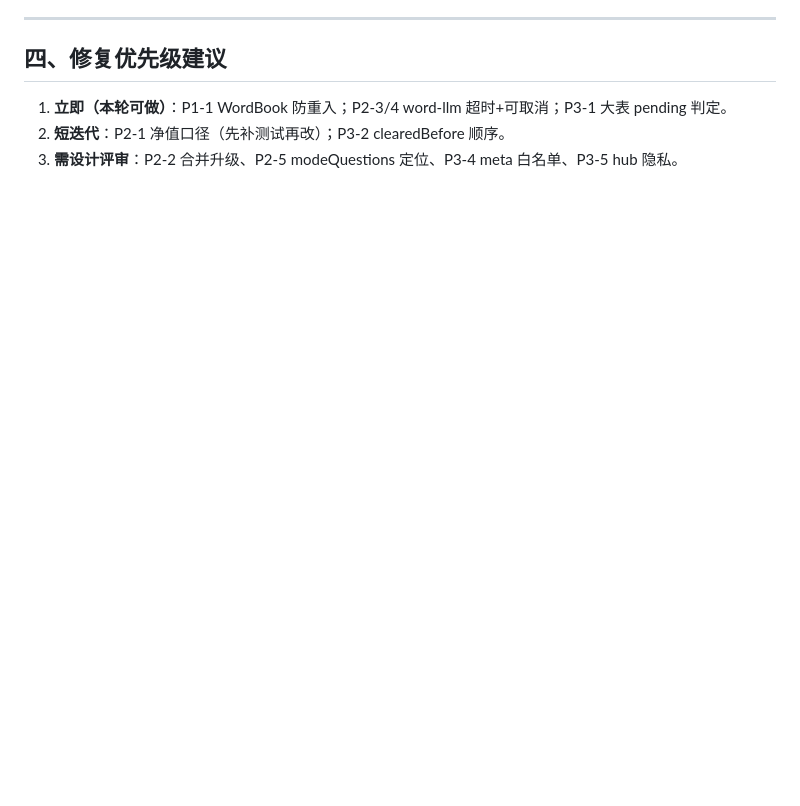
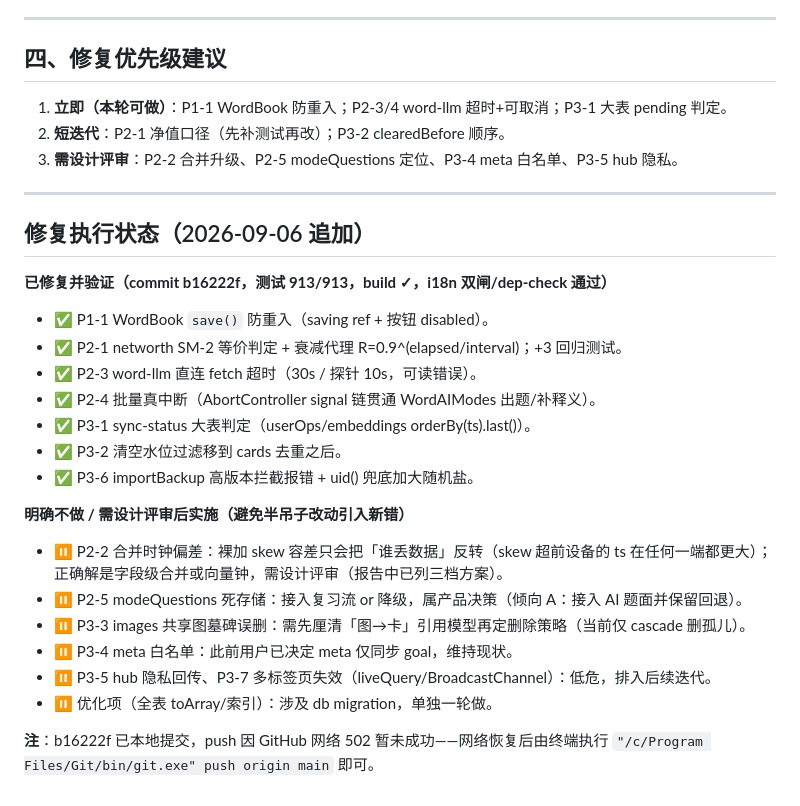
Before and after one commit to HUI-SHANG-QING/sxybrick, a Markdown page: docs/round23-深度审查报告-2026-09-06.md, the part around the change. Rendered like a GitHub page; blank space fills up the shorter version.

Commit message:
docs: round23 报告补修复执行状态

```diff
--- a/docs/round23-深度审查报告-2026-09-06.md
+++ b/docs/round23-深度审查报告-2026-09-06.md
@@ -83,3 +83,28 @@
 1. **立即（本轮可做）**：P1-1 WordBook 防重入；P2-3/4 word-llm 超时+可取消；P3-1 大表 pending 判定。
 2. **短迭代**：P2-1 净值口径（先补测试再改）；P3-2 clearedBefore 顺序。
 3. **需设计评审**：P2-2 合并升级、P2-5 modeQuestions 定位、P3-4 meta 白名单、P3-5 hub 隐私。
+
+---
+
+## 修复执行状态（2026-09-06 追加）
+
+**已修复并验证（commit b16222f，测试 913/913，build ✓，i18n 双闸/dep-check 通过）**
+- ✅ P1-1 WordBook `save()` 防重入（saving ref + 按钮 disabled）。
+- ✅ P2-1 networth SM-2 等价判定 + 衰减代理 R=0.9^(elapsed/interval)；+3 回归测试。
+- ✅ P2-3 word-llm 直连 fetch 超时（30s / 探针 10s，可读错误）。
+- ✅ P2-4 批量真中断（AbortController signal 链贯通 WordAIModes 出题/补释义）。
+- ✅ P3-1 sync-status 大表判定（userOps/embeddings orderBy(ts).last()）。
+- ✅ P3-2 清空水位过滤移到 cards 去重之后。
+- ✅ P3-6 importBackup 高版本拦截报错 + uid() 兜底加大随机盐。
+
+**明确不做 / 需设计评审后实施（避免半吊子改动引入新错）**
+- ⏸ P2-2 合并时钟偏差：裸加 skew 容差只会把「谁丢数据」反转（skew 超前设备的 ts 在任何一端都更大）；
+  正确解是字段级合并或向量钟，需设计评审（报告中已列三档方案）。
+- ⏸ P2-5 modeQuestions 死存储：接入复习流 or 降级，属产品决策（倾向 A：接入 AI 题面并保留回退）。
+- ⏸ P3-3 images 共享图墓碑误删：需先厘清「图→卡」引用模型再定删除策略（当前仅 cascade 删孤儿）。
+- ⏸ P3-4 meta 白名单：此前用户已决定 meta 仅同步 goal，维持现状。
+- ⏸ P3-5 hub 隐私回传、P3-7 多标签页失效（liveQuery/BroadcastChannel）：低危，排入后续迭代。
+- ⏸ 优化项（全表 toArray/索引）：涉及 db migration，单独一轮做。
+
+**注**：b16222f 已本地提交，push 因 GitHub 网络 502 暂未成功——网络恢复后由终端执行
+`"/c/Program Files/Git/bin/git.exe" push origin main` 即可。
```
